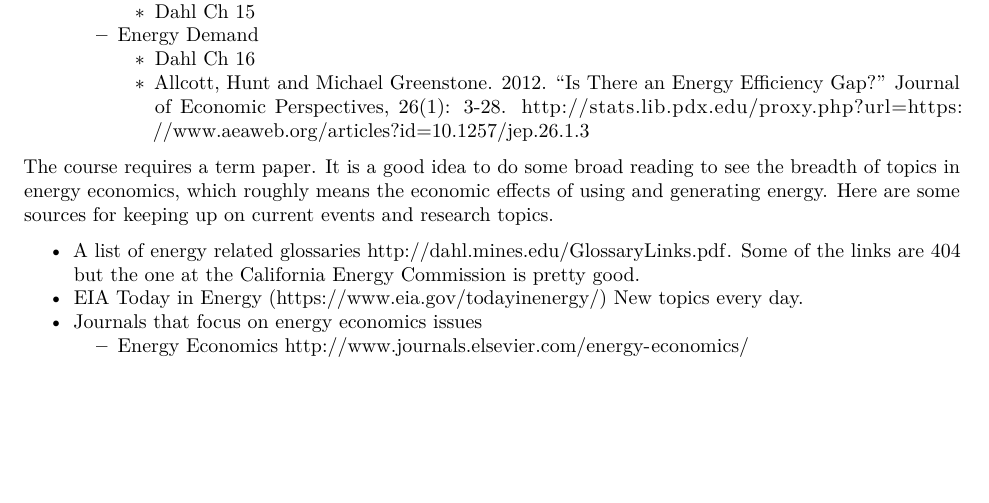
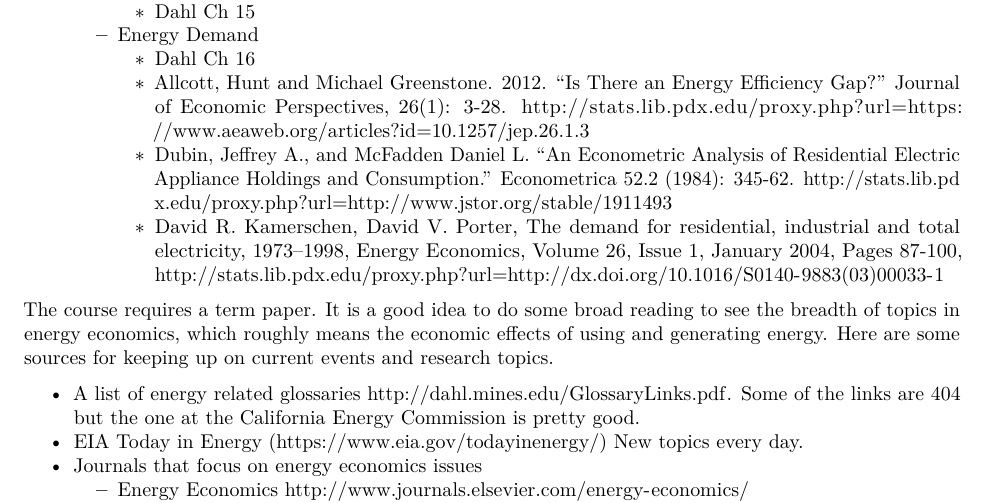
Before and after one commit to woodsjam/Course-Energy-Economics, an R Markdown document (SyllabusFall16.Rmd): part of page 6 of 7, cut so that both start at the same text, the shorter picture padded with empty space. Rendered offline with R 4.5, knitr and Pandoc, then LaTeX, with nearby package versions.

Commit message:
Energy demand papers added.

```diff
--- a/SyllabusFall16.Rmd
+++ b/SyllabusFall16.Rmd
@@ -210,6 +210,8 @@ Note that some of these modules will be shared with the Public Utility Economics
     + Energy Demand
         + Dahl Ch 16
         + Allcott, Hunt and Michael Greenstone. 2012. "Is There an Energy Efficiency Gap?" Journal of Economic Perspectives, 26(1): 3-28. http://stats.lib.pdx.edu/proxy.php?url=https://www.aeaweb.org/articles?id=10.1257/jep.26.1.3
+        + Dubin, Jeffrey A., and McFadden Daniel L. "An Econometric Analysis of Residential Electric Appliance Holdings and Consumption." Econometrica 52.2 (1984): 345-62. http://stats.lib.pdx.edu/proxy.php?url=http://www.jstor.org/stable/1911493
+        + David R. Kamerschen, David V. Porter, The demand for residential, industrial and total electricity, 1973–1998, Energy Economics, Volume 26, Issue 1, January 2004, Pages 87-100, http://stats.lib.pdx.edu/proxy.php?url=http://dx.doi.org/10.1016/S0140-9883(03)00033-1
 
 
 The course requires a term paper.  It is a good idea to do some broad reading to see the breadth of topics in energy economics, which roughly means the economic effects of using and generating energy.  Here are some sources for keeping up on current events and research topics.
```
